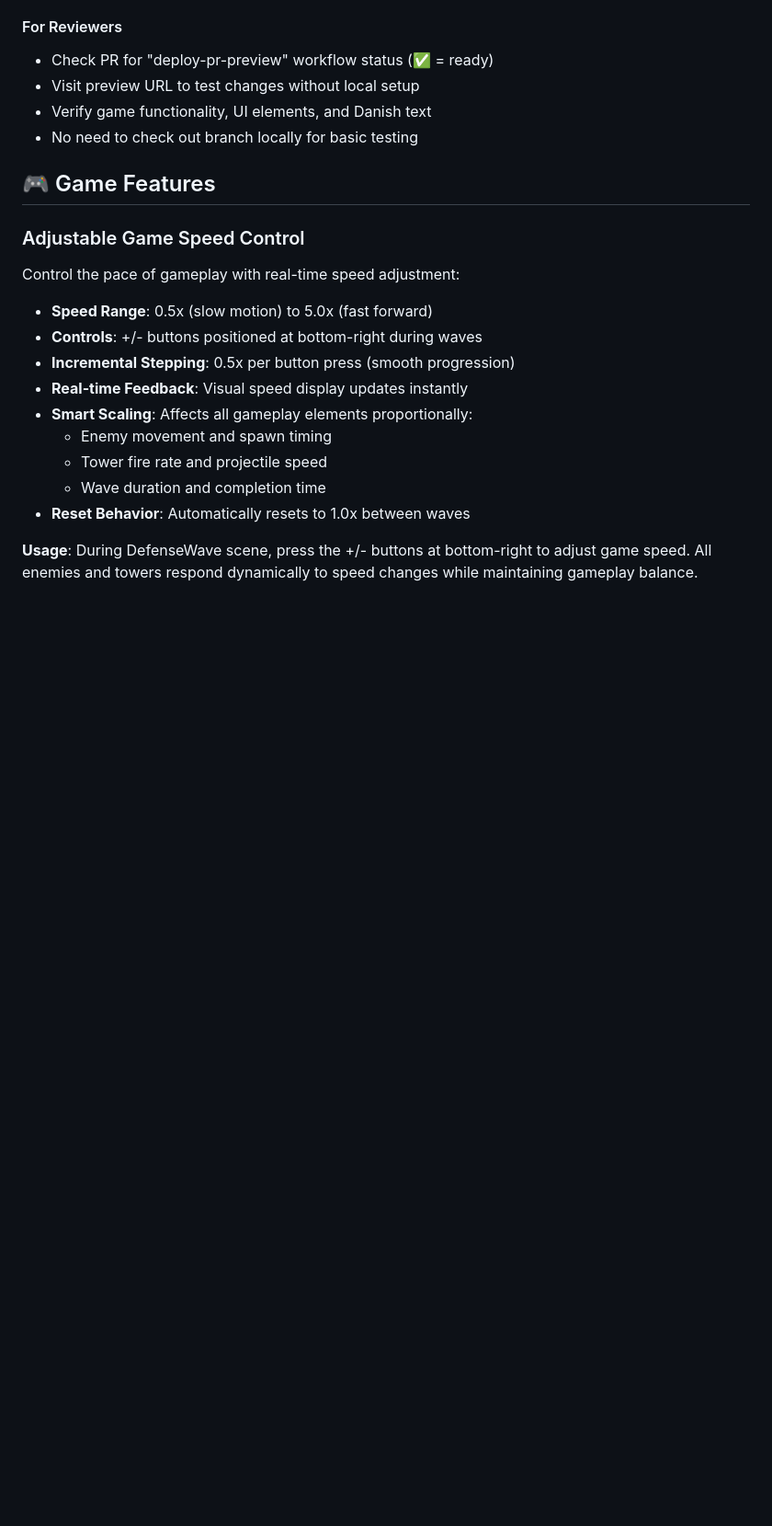
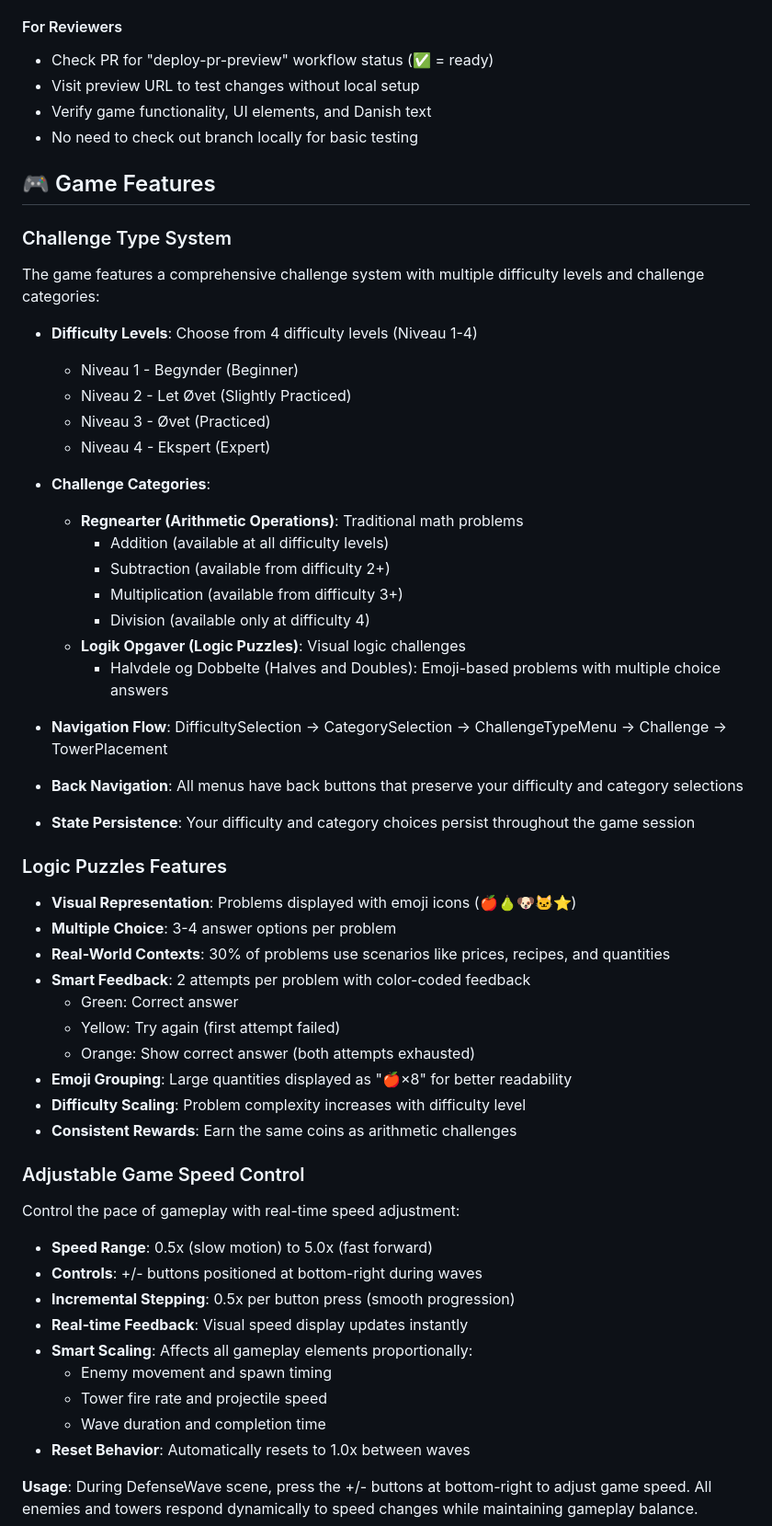
Before and after one commit to mortenp1337/mission-kritisk, a Markdown page: README.md, the part around the change. Shown at 92% size. GitHub-like rendering; blank space fills up the shorter version.

Commit message:
Add documentation: README and quickstart guide for challenge types
Co-authored-by: mortenp1337 <22166060+mortenp1337@users.noreply.github.com>

```diff
--- a/README.md
+++ b/README.md
@@ -55,6 +55,40 @@ You can manually trigger preview deployments:
 - No need to check out branch locally for basic testing
 
 ## 🎮 Game Features
+
+### Challenge Type System
+The game features a comprehensive challenge system with multiple difficulty levels and challenge categories:
+
+- **Difficulty Levels**: Choose from 4 difficulty levels (Niveau 1-4)
+  - Niveau 1 - Begynder (Beginner)
+  - Niveau 2 - Let Øvet (Slightly Practiced)
+  - Niveau 3 - Øvet (Practiced)
+  - Niveau 4 - Ekspert (Expert)
+
+- **Challenge Categories**:
+  - **Regnearter (Arithmetic Operations)**: Traditional math problems
+    - Addition (available at all difficulty levels)
+    - Subtraction (available from difficulty 2+)
+    - Multiplication (available from difficulty 3+)
+    - Division (available only at difficulty 4)
+  - **Logik Opgaver (Logic Puzzles)**: Visual logic challenges
+    - Halvdele og Dobbelte (Halves and Doubles): Emoji-based problems with multiple choice answers
+
+- **Navigation Flow**: DifficultySelection → CategorySelection → ChallengeTypeMenu → Challenge → TowerPlacement
+- **Back Navigation**: All menus have back buttons that preserve your difficulty and category selections
+- **State Persistence**: Your difficulty and category choices persist throughout the game session
+
+### Logic Puzzles Features
+- **Visual Representation**: Problems displayed with emoji icons (🍎🍐🐶🐱⭐)
+- **Multiple Choice**: 3-4 answer options per problem
+- **Real-World Contexts**: 30% of problems use scenarios like prices, recipes, and quantities
+- **Smart Feedback**: 2 attempts per problem with color-coded feedback
+  - Green: Correct answer
+  - Yellow: Try again (first attempt failed)
+  - Orange: Show correct answer (both attempts exhausted)
+- **Emoji Grouping**: Large quantities displayed as "🍎×8" for better readability
+- **Difficulty Scaling**: Problem complexity increases with difficulty level
+- **Consistent Rewards**: Earn the same coins as arithmetic challenges
 
 ### Adjustable Game Speed Control
 Control the pace of gameplay with real-time speed adjustment:
```
Also changed, not shown: specs/006-challenge-types/quickstart.md (added, +285 -0 lines).
